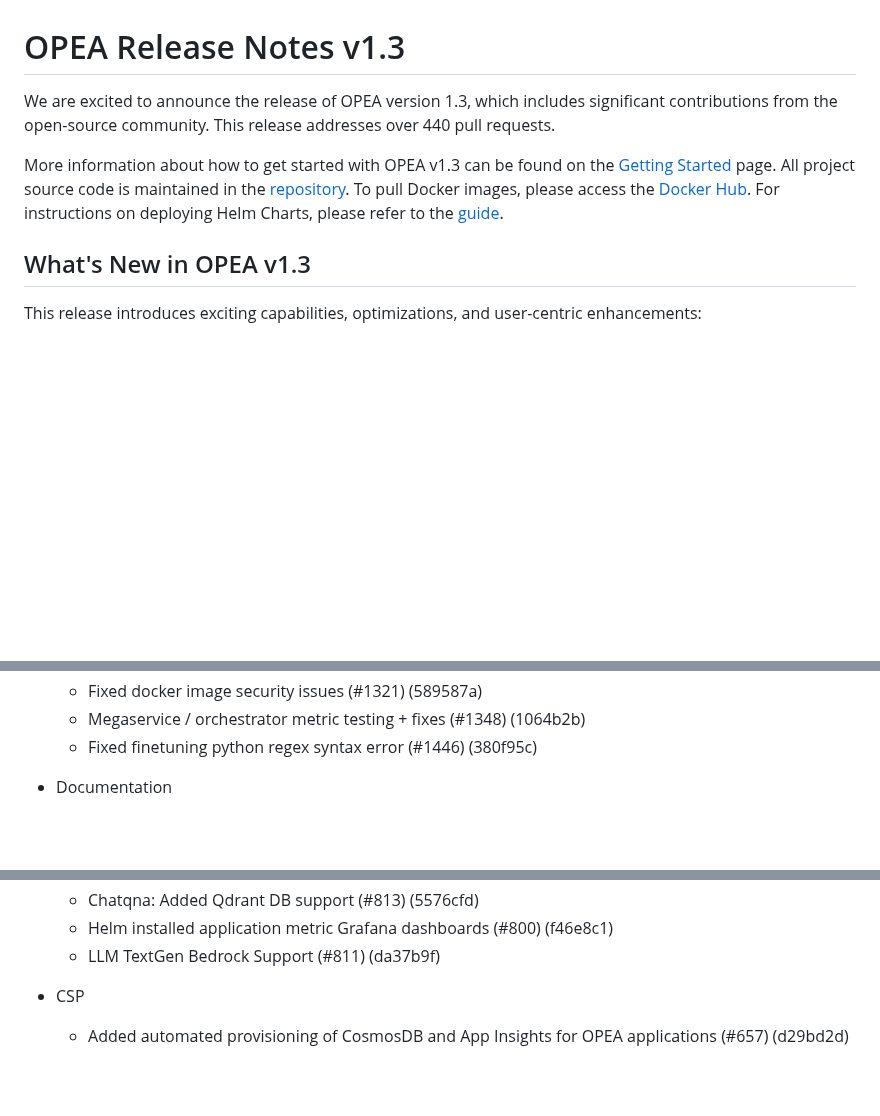
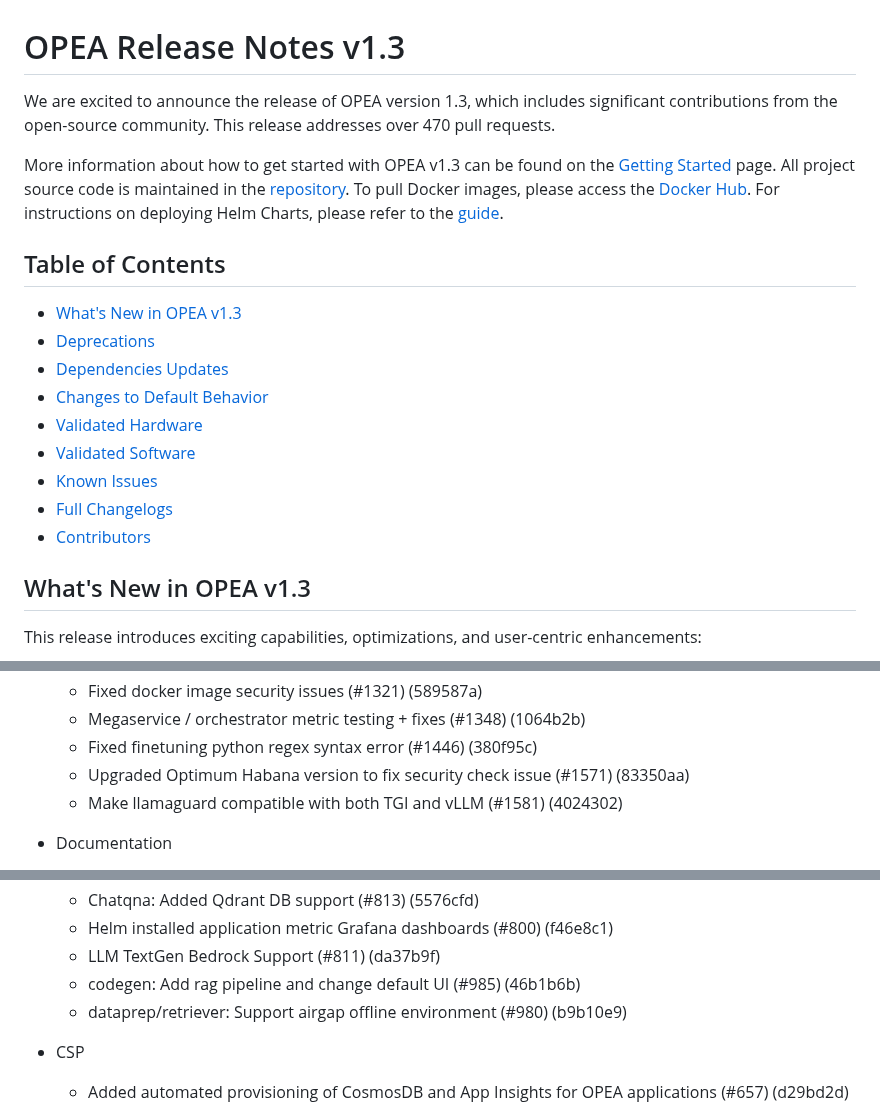
Before and after one commit to opea-project/docs, a Markdown page: release_notes/v1.3.md, 3 parts joined by grey strips. Drawn GitHub-style; folded sections open; blank space fills up the shorter version.

Commit message:
Updated v1.3 release notes (2025/4/17)

```diff
--- a/release_notes/v1.3.md
+++ b/release_notes/v1.3.md
@@ -1,7 +1,18 @@
 # OPEA Release Notes v1.3
-We are excited to announce the release of OPEA version 1.3, which includes significant contributions from the open-source community. This release addresses over 440 pull requests.
+We are excited to announce the release of OPEA version 1.3, which includes significant contributions from the open-source community. This release addresses over 470 pull requests.
 
 More information about how to get started with OPEA v1.3 can be found on the [Getting Started](https://opea-project.github.io/latest/index.html) page. All project source code is maintained in the [repository](https://github.com/opea-project). To pull Docker images, please access the [Docker Hub](https://hub.docker.com/u/opea). For instructions on deploying Helm Charts, please refer to the [guide](https://github.com/opea-project/GenAIInfra/tree/v1.3/helm-charts#readme).
+
+## Table of Contents
+- [What's New in OPEA v1.3](#whats-new-in-opea-v13)
+- [Deprecations](#deprecations)
+- [Dependencies Updates](#dependencies-updates)
+- [Changes to Default Behavior](#changes-to-default-behavior)
+- [Validated Hardware](#validated-hardware)
+- [Validated Software](#validated-software)
+- [Known Issues](#known-issues)
+- [Full Changelogs](#full-changelogs)
+- [Contributors](#contributors)
 
 ## What's New in OPEA v1.3
 
@@ -146,6 +157,8 @@ Expand the following lists to read:
     - Fixed docker image security issues (#1321) (589587a)
     - Megaservice / orchestrator metric testing + fixes (#1348) (1064b2b)
     - Fixed finetuning python regex syntax error (#1446) (380f95c)
+    - Upgraded Optimum Habana version to fix security check issue (#1571) (83350aa)
+    - Make llamaguard compatible with both TGI and vLLM (#1581) (4024302)
 
 - Documentation
     - GraphRAG README/compose fixes post refactor (#1221) (b38d9f3)
@@ -196,6 +209,8 @@ Expand the following lists to read:
     - Chatqna: Added Qdrant DB support (#813) (5576cfd)
     - Helm installed application metric Grafana dashboards (#800) (f46e8c1)
     - LLM TextGen Bedrock Support (#811) (da37b9f)
+    - codegen: Add rag pipeline and change default UI (#985) (46b1b6b)
+    - dataprep/retriever: Support airgap offline environment (#980) (b9b10e9)
 
 - CSP
     - Added automated provisioning of CosmosDB and App Insights for OPEA applications (#657) (d29bd2d)
```
Also changed, not shown: other parts of release_notes/v1.3.md (+17 -17 lines).
